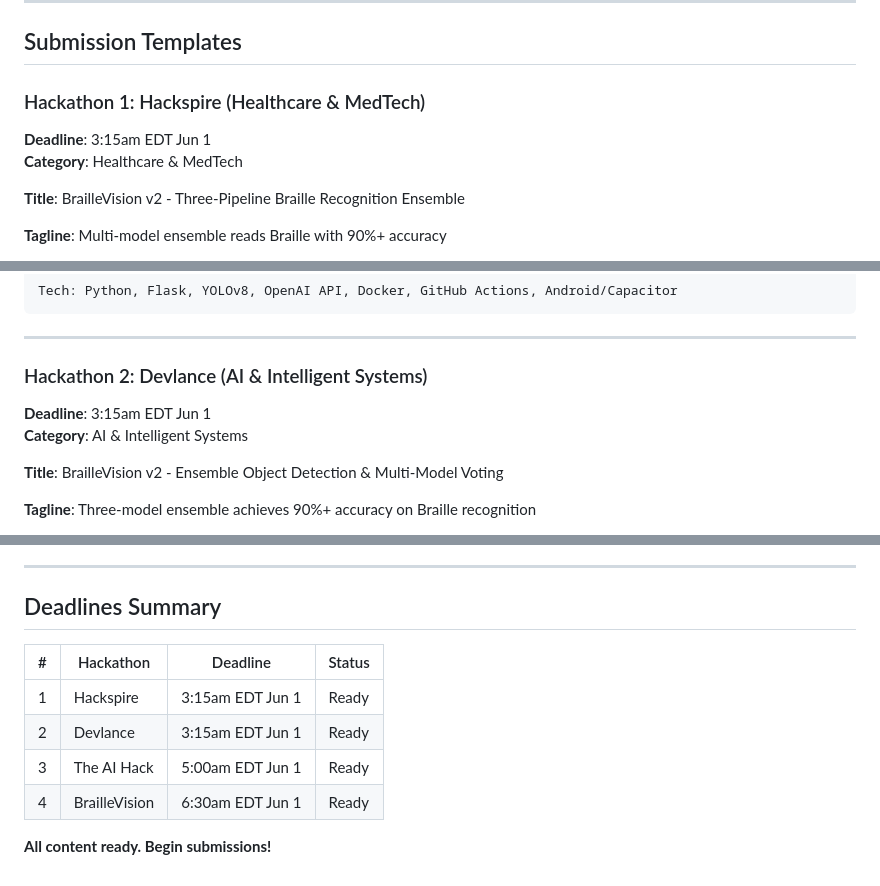
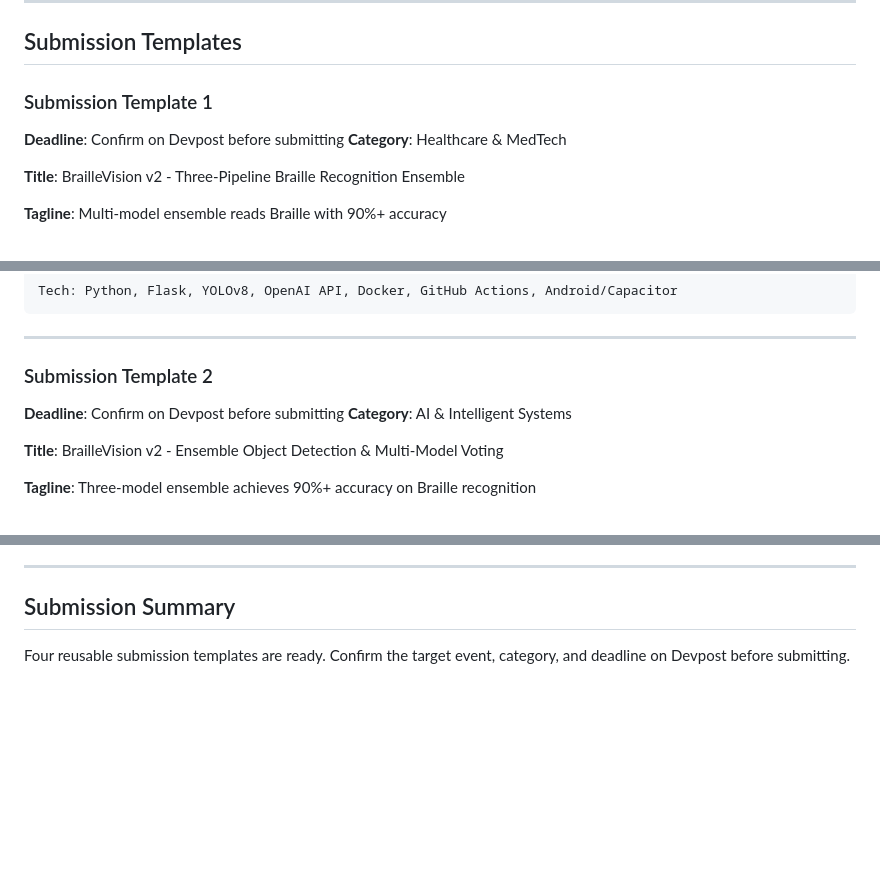
Before and after one commit to sriksven/braillevision, a Markdown page: docs/DEVPOST_V2_GUIDE.md, 3 parts joined by grey strips. GitHub-like rendering; blank space fills up the shorter version.

Commit message:
docs: anonymize Devpost submission guide

```diff
--- a/docs/DEVPOST_V2_GUIDE.md
+++ b/docs/DEVPOST_V2_GUIDE.md
@@ -32,8 +32,8 @@ BrailleVision v2 runs three independent recognition pipelines in parallel and co
 
 ## Submission Templates
 
-### Hackathon 1: Hackspire (Healthcare & MedTech)
-**Deadline**: 3:15am EDT Jun 1
+### Submission Template 1
+**Deadline**: Confirm on Devpost before submitting
 **Category**: Healthcare & MedTech
 
 **Title**: BrailleVision v2 - Three-Pipeline Braille Recognition Ensemble
@@ -64,8 +64,8 @@ Tech: Python, Flask, YOLOv8, OpenAI API, Docker, GitHub Actions, Android/Capacit
 
 ---
 
-### Hackathon 2: Devlance (AI & Intelligent Systems)
-**Deadline**: 3:15am EDT Jun 1
+### Submission Template 2
+**Deadline**: Confirm on Devpost before submitting
 **Category**: AI & Intelligent Systems
 
 **Title**: BrailleVision v2 - Ensemble Object Detection & Multi-Model Voting
@@ -254,13 +254,6 @@ Next Steps: Mobile deployment, Grade 3 Braille, multi-language translation
 
 ---
 
-## Deadlines Summary
+## Submission Summary
 
-| # | Hackathon | Deadline | Status |
-|---|-----------|----------|--------|
-| 1 | Hackspire | 3:15am EDT Jun 1 | Ready |
-| 2 | Devlance | 3:15am EDT Jun 1 | Ready |
-| 3 | The AI Hack | 5:00am EDT Jun 1 | Ready |
-| 4 | BrailleVision | 6:30am EDT Jun 1 | Ready |
-
-**All content ready. Begin submissions!**
+Four reusable submission templates are ready. Confirm the target event, category, and deadline on Devpost before submitting.
```
Also changed, not shown: other parts of docs/DEVPOST_V2_GUIDE.md (+4 -4 lines).
